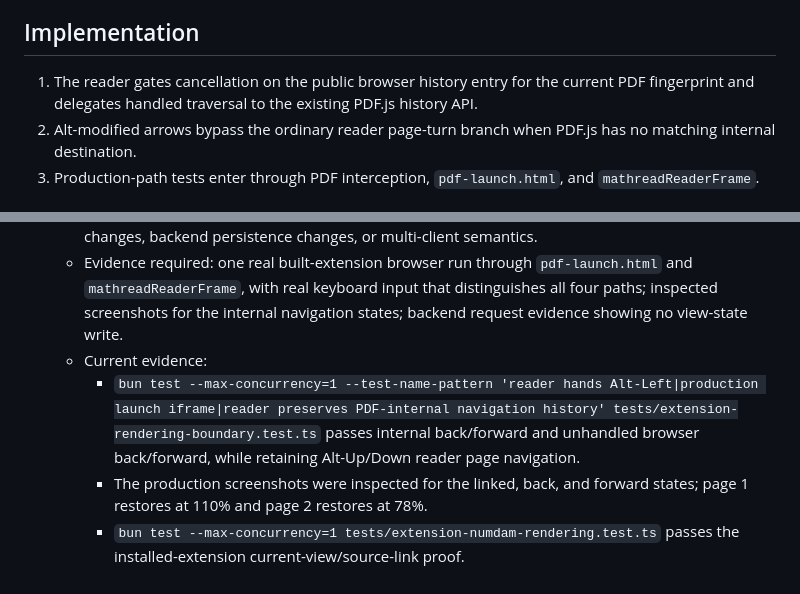
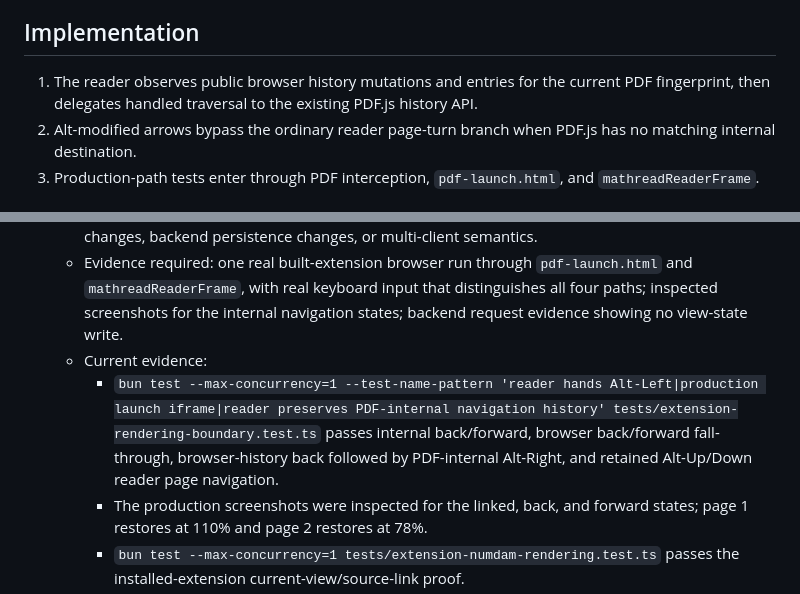
Before and after one commit to dzackgarza/mathread, a Markdown page: .pr/PR_BODY.md, 2 parts joined by grey strips. GitHub-like rendering.

Commit message:
docs: update reader navigation claim evidence

```diff
--- a/.pr/PR_BODY.md
+++ b/.pr/PR_BODY.md
@@ -22,7 +22,7 @@ PDF.js continues to own page, viewport, zoom, and navigation state.
 
 ## Implementation
 
-1. The reader gates cancellation on the public browser history entry for the current PDF fingerprint and delegates handled traversal to the existing PDF.js history API.
+1. The reader observes public browser history mutations and entries for the current PDF fingerprint, then delegates handled traversal to the existing PDF.js history API.
 2. Alt-modified arrows bypass the ordinary reader page-turn branch when PDF.js has no matching internal destination.
 3. Production-path tests enter through PDF interception, `pdf-launch.html`, and `mathreadReaderFrame`.
 
@@ -33,7 +33,7 @@ PDF.js continues to own page, viewport, zoom, and navigation state.
   - Partial / not claimed: browser-wide history redesign, custom PDF engine work, PDF.js vendor API changes, backend persistence changes, or multi-client semantics.
   - Evidence required: one real built-extension browser run through `pdf-launch.html` and `mathreadReaderFrame`, with real keyboard input that distinguishes all four paths; inspected screenshots for the internal navigation states; backend request evidence showing no view-state write.
   - Current evidence:
-    - `bun test --max-concurrency=1 --test-name-pattern 'reader hands Alt-Left|production launch iframe|reader preserves PDF-internal navigation history' tests/extension-rendering-boundary.test.ts` passes internal back/forward and unhandled browser back/forward, while retaining Alt-Up/Down reader page navigation.
+    - `bun test --max-concurrency=1 --test-name-pattern 'reader hands Alt-Left|production launch iframe|reader preserves PDF-internal navigation history' tests/extension-rendering-boundary.test.ts` passes internal back/forward, browser back/forward fall-through, browser-history back followed by PDF-internal Alt-Right, and retained Alt-Up/Down reader page navigation.
     - The production screenshots were inspected for the linked, back, and forward states; page 1 restores at 110% and page 2 restores at 78%.
     - `bun test --max-concurrency=1 tests/extension-numdam-rendering.test.ts` passes the installed-extension current-view/source-link proof.
     - The push gate passed the full Python/Bun suite, including all installed-extension boundary tests.
```
